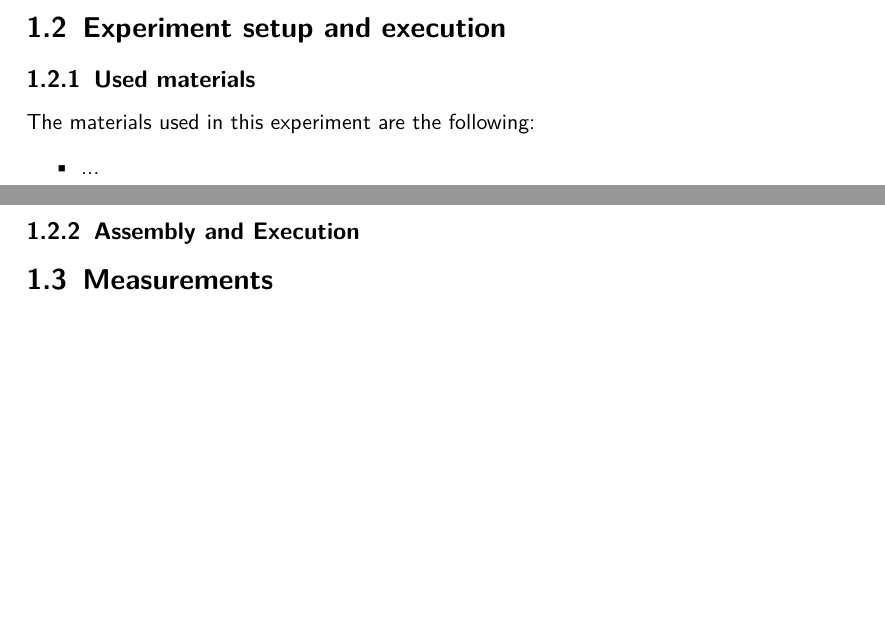
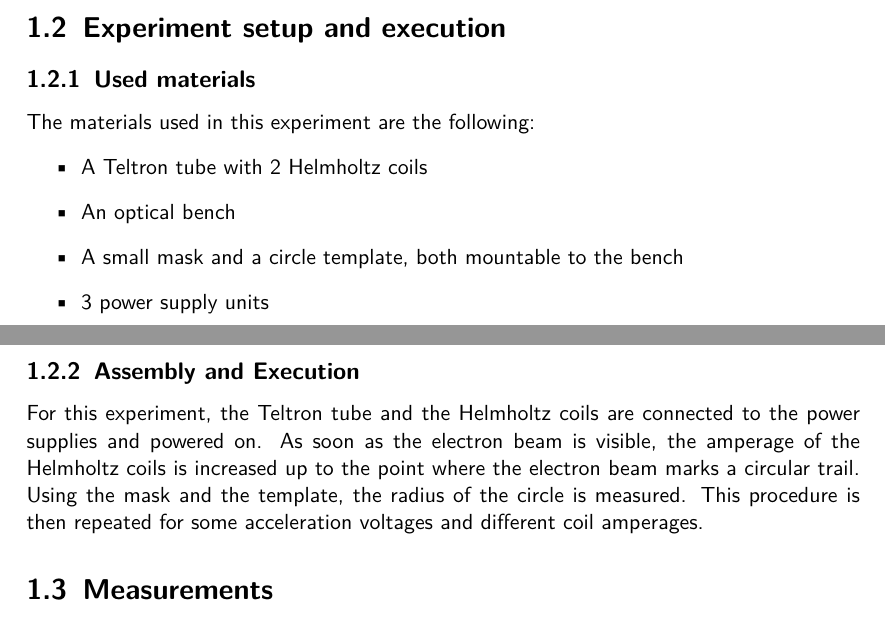
Before and after one commit to HappyEmu/physics-reports, a LaTeX document (exp10/report/report10.tex): two parts of pages 3 and 4 of 5, joined at a grey line, cut so that both start at the same text, the shorter picture padded with empty space. Compiled offline with pdfLaTeX.

Commit message:
exp assembly
	modified:   exp10/report/report10.tex

```diff
--- a/exp10/report/report10.tex
+++ b/exp10/report/report10.tex
@@ -75,10 +75,14 @@ B_z (0) = \left( \frac{4}{5}\right)^{\frac{3}{2}} \frac{\mu_0 N I}{R}
 \subsection{Used materials}
 The materials used in this experiment are the following:
 \begin{itemize}
-\item ...
+\item A Teltron tube with 2 Helmholtz coils
+\item An optical bench
+\item A small mask and a circle template, both mountable to the bench
+\item 3 power supply units
 \end{itemize}
 
 \subsection{Assembly and Execution}
+For this experiment, the Teltron tube and the Helmholtz coils are connected to the power supplies and powered on. As soon as the electron beam is visible, the amperage of the Helmholtz coils is increased up to the point where the electron beam marks a circular trail. Using the mask and the template, the radius of the circle is measured. This procedure is then repeated for some acceleration voltages and different coil amperages.
 
 \section{Measurements}
 
```
